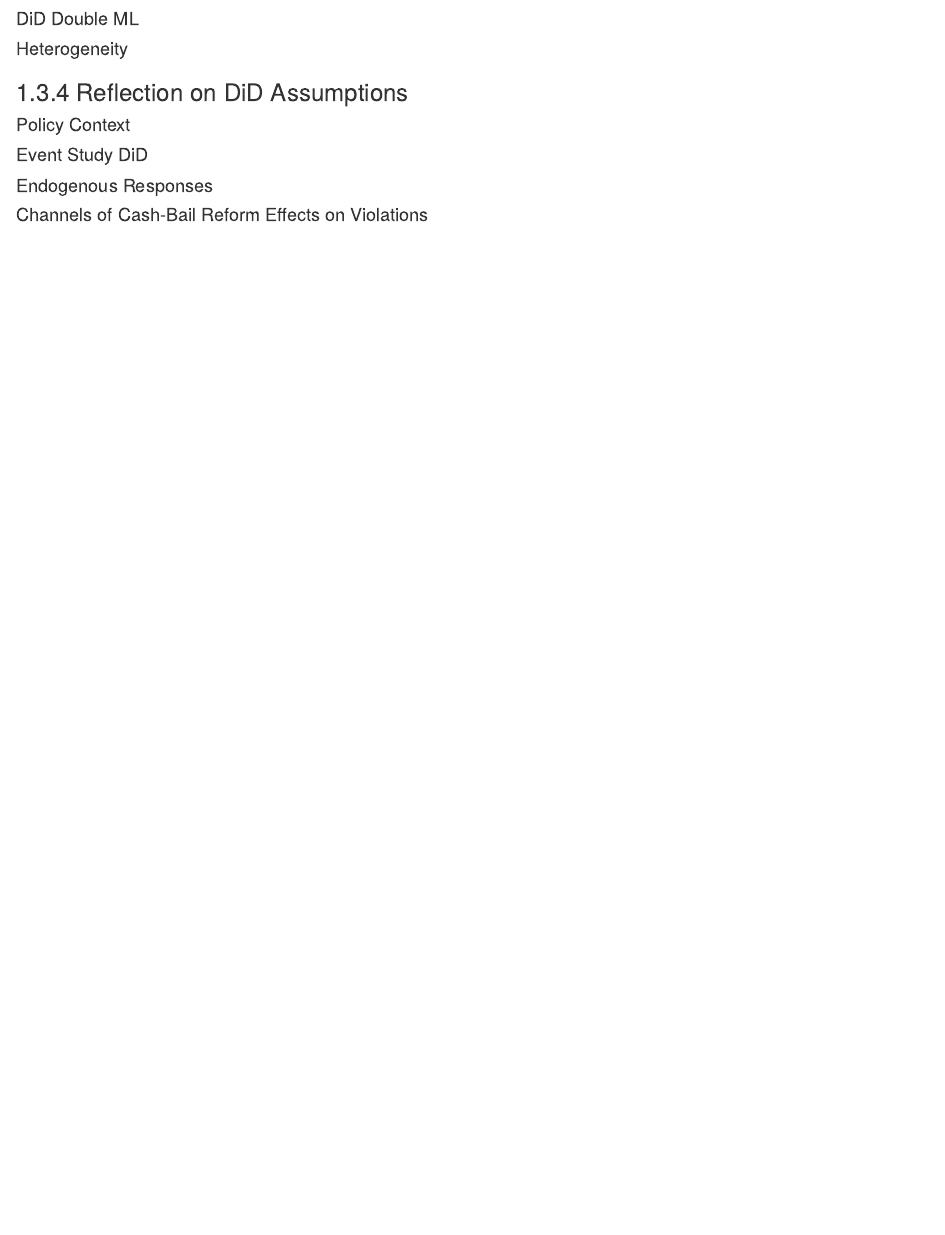
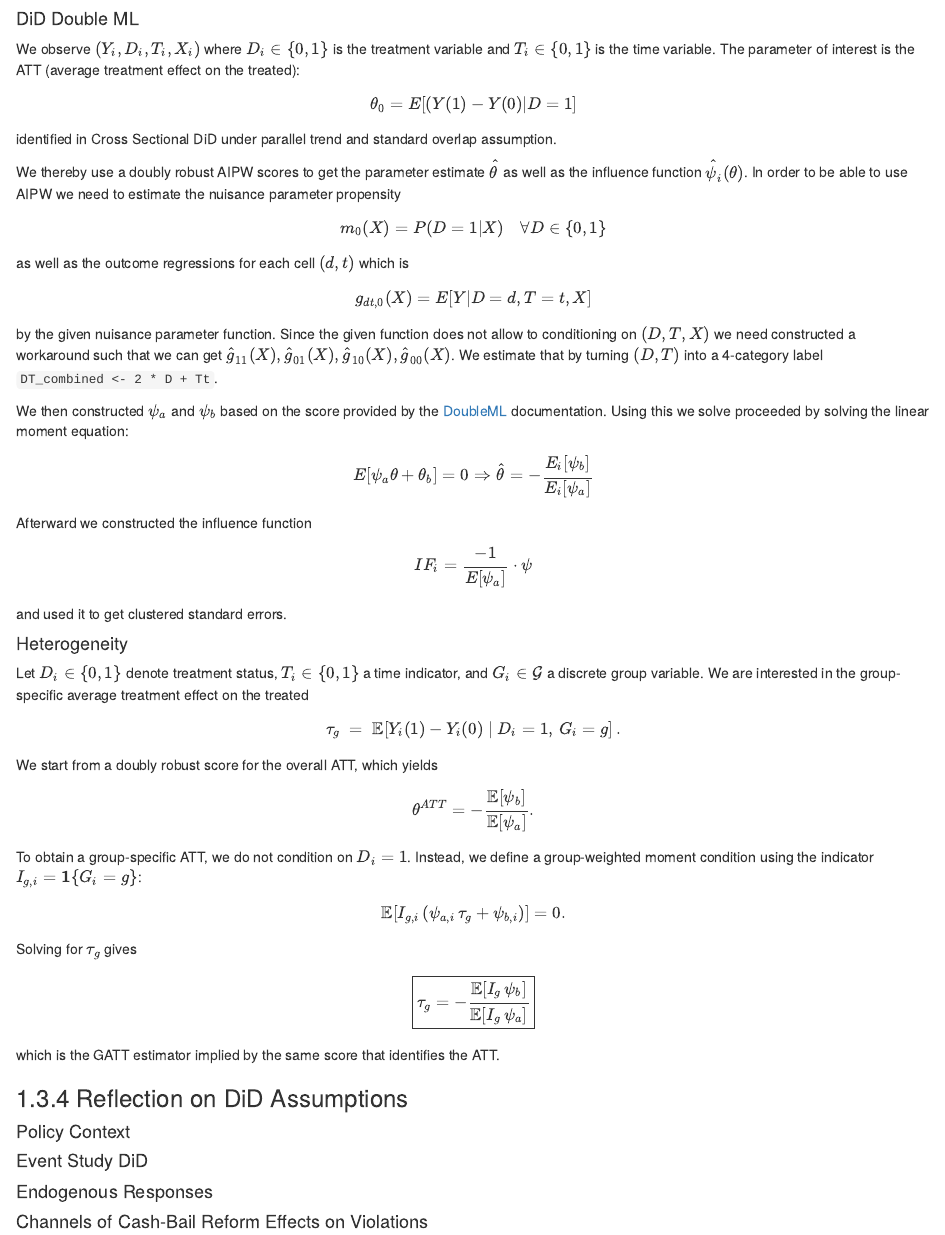
Before and after one commit to lukassimon2019/causal_ml_bailout_ouss_stevenson, an R Markdown document (UPDATE_1_group_assignment_mauz_schmidt_afridi_simon.Rmd): the page in a window 1100 px wide, from 8630 px down. Rendered offline with R 4.5, knitr and Pandoc, with nearby package versions; some code elsewhere in the file could not run offline; common packages that the code uses without loading them are loaded.

Commit message:
Added GATT Part and started with ATT part

````diff
--- a/UPDATE_1_group_assignment_mauz_schmidt_afridi_simon.Rmd
+++ b/UPDATE_1_group_assignment_mauz_schmidt_afridi_simon.Rmd
@@ -429,16 +435,48 @@ table_6 %>%
 
 ```
 
+#### DiD Double ML
 
-#### DiD Double ML
+We observe $(Y_i, D_i, T_i, X_i)$ where $D_i \in \{0,1\}$ is the treatment variable and $T_i \in \{0,1\}$ is the time variable. The parameter of interest is the ATT (average treatment effect on the treated): $$\theta_0 = E[(Y(1) - Y(0)| D=1 ]$$ identified in Cross Sectional DiD under parallel trend and standard overlap assumption.
+
+We thereby use a doubly robust AIPW scores to get the parameter estimate $\hat{\theta}$ as well as the influence function $\hat{\psi}_i(\theta)$. In order to be able to use AIPW we need to estimate the nuisance parameter propensity $$m_0(X) = P(D=1|X) \quad \forall D\in \{0,1\}$$ as well as the outcome regressions for each cell $(d,t)$ which is $$g_{dt,0}(X) = E[Y|D=d, T=t,X]$$ by the given nuisance parameter function. Since the given function does not allow to conditioning on $(D,T,X)$ we need constructed a workaround such that we can get $\hat{g}_{11}(X),\hat{g}_{01}(X), \hat{g}_{10}(X), \hat{g}_{00}(X)$. We estimate that by turning $(D,T)$ into a 4-category label `DT_combined <- 2 * D + Tt`.
+
+We then constructed $\psi_a$ and $\psi_b$ based on the score provided by the [DoubleML](https://docs.doubleml.org/stable/guide/scores.html#id4) documentation. Using this we solve proceeded by solving the linear moment equation: $$
+E[\psi_a \theta + \theta_b] = 0 \Rightarrow \hat{\theta} = - \frac{E_i[\psi_b]}{E_i[\psi_a]}
+$$ Afterward we constructed the influence function $$ IF_i = \frac{-1}{E[\psi_a]} \cdot \psi$$ and used it to get clustered standard errors.
+
 #### Heterogeneity
+
+Let $D_i \in \{0,1\}$ denote treatment status, $T_i \in \{0,1\}$ a time indicator, and $G_i \in \mathcal G$ a discrete group variable. We are interested in the group-specific average treatment effect on the treated $$
+\tau_g \;=\; \mathbb E\!\left[ Y_i(1) - Y_i(0) \mid D_i=1,\, G_i=g \right].
+$$ We start from a doubly robust score for the overall ATT, which yields $$
+\theta^{ATT}
+=
+-\frac{\mathbb E[\psi_b]}{\mathbb E[\psi_a]}.
+$$
+
+To obtain a group-specific ATT, we do not condition on $D_i=1$. Instead, we define a group-weighted moment condition using the indicator $I_{g,i} = \mathbf 1\{G_i=g\}$: $$
+\mathbb E\!\left[ I_{g,i}\,(\psi_{a,i}\,\tau_g + \psi_{b,i}) \right] = 0.
+$$ Solving for $\tau_g$ gives $$
+\boxed{
+\tau_g
+=
+-\frac{\mathbb E[I_g\,\psi_b]}{\mathbb E[I_g\,\psi_a]}
+}
+$$ which is the GATT estimator implied by the same score that identifies the ATT.
+
 ### 1.3.4 Reflection on DiD Assumptions
+
 #### Policy Context
+
 #### Event Study DiD
+
 #### Endogenous Responses
+
 #### Channels of Cash-Bail Reform Effects on Violations
 
 ## Figure 2: Jail Time Trend
+
 ```{r}
 ggplot(subset(biweekly_avg, Outcome == "Jail"), aes(x = W2, y = Rate)) +
   geom_point(color = "grey70", size = 1.5) +
````
Also changed, not shown: UPDATE_1_group_assignment_mauz_schmidt_afridi_simon.Rmd (16 more changed lines).
